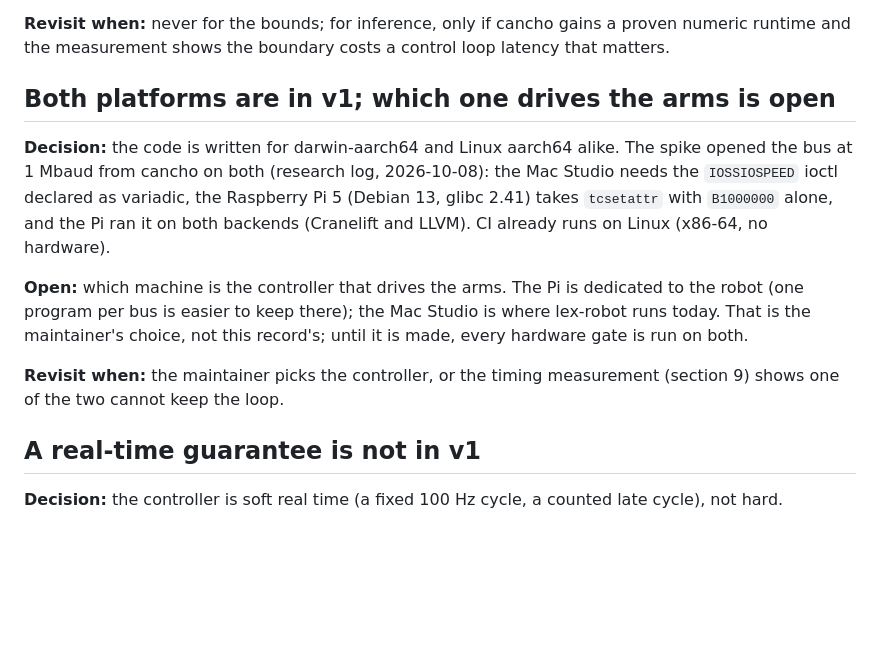
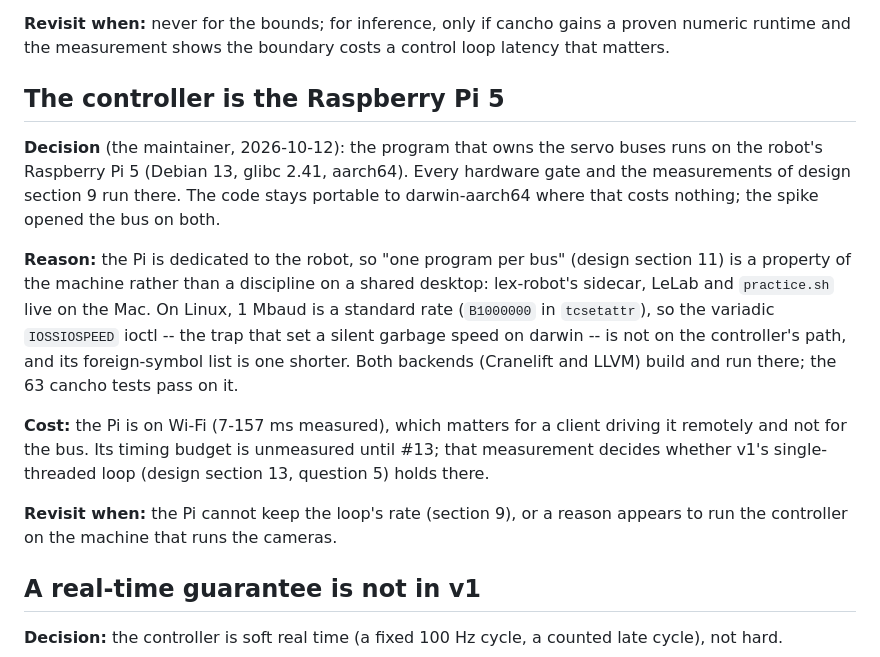
Before and after one commit to alpibrusl/cancho-robot, a Markdown page: docs/decisions.md, the part around the change. Drawn GitHub-style; blank space fills up the shorter version.

Commit message:
Decision: the Raspberry Pi 5 is the controller
The maintainer decided it on 2026-10-12. The decision record says why (a dedicated machine makes
one-program-per-bus a property, and Linux takes 1 Mbaud in tcsetattr so the variadic ioctl trap is
off the path) and what it costs (Wi-Fi to clients, timing budget unmeasured until #13).

Co-Authored-By: Claude Opus 5.5 <noreply@anthropic.com>

```diff
--- a/docs/decisions.md
+++ b/docs/decisions.md
@@ -45,19 +45,25 @@ very claim the report makes.
 **Revisit when:** never for the bounds; for inference, only if cancho gains a proven numeric runtime and
 the measurement shows the boundary costs a control loop latency that matters.
 
-## Both platforms are in v1; which one drives the arms is open
+## The controller is the Raspberry Pi 5
 
-**Decision:** the code is written for darwin-aarch64 and Linux aarch64 alike. The spike opened the bus at
-1 Mbaud from cancho on both (research log, 2026-10-08): the Mac Studio needs the `IOSSIOSPEED` ioctl
-declared as variadic, the Raspberry Pi 5 (Debian 13, glibc 2.41) takes `tcsetattr` with `B1000000` alone,
-and the Pi ran it on both backends (Cranelift and LLVM). CI already runs on Linux (x86-64, no hardware).
+**Decision** (the maintainer, 2026-10-12): the program that owns the servo buses runs on the robot's Raspberry
+Pi 5 (Debian 13, glibc 2.41, aarch64). Every hardware gate and the measurements of design section 9 run there.
+The code stays portable to darwin-aarch64 where that costs nothing; the spike opened the bus on both.
 
-**Open:** which machine is the controller that drives the arms. The Pi is dedicated to the robot (one
-program per bus is easier to keep there); the Mac Studio is where lex-robot runs today. That is the
-maintainer's choice, not this record's; until it is made, every hardware gate is run on both.
+**Reason:** the Pi is dedicated to the robot, so "one program per bus" (design section 11) is a property of
+the machine rather than a discipline on a shared desktop: lex-robot's sidecar, LeLab and `practice.sh` live on
+the Mac. On Linux, 1 Mbaud is a standard rate (`B1000000` in `tcsetattr`), so the variadic `IOSSIOSPEED`
+ioctl -- the trap that set a silent garbage speed on darwin -- is not on the controller's path, and its
+foreign-symbol list is one shorter. Both backends (Cranelift and LLVM) build and run there; the 63 cancho tests
+pass on it.
 
-**Revisit when:** the maintainer picks the controller, or the timing measurement (section 9) shows one of
-the two cannot keep the loop.
+**Cost:** the Pi is on Wi-Fi (7-157 ms measured), which matters for a client driving it remotely and not for
+the bus. Its timing budget is unmeasured until #13; that measurement decides whether v1's single-threaded
+loop (design section 13, question 5) holds there.
+
+**Revisit when:** the Pi cannot keep the loop's rate (section 9), or a reason appears to run the controller on
+the machine that runs the cameras.
 
 ## A real-time guarantee is not in v1
 
```
Also changed, not shown: docs/design.md (+3 -3 lines).
